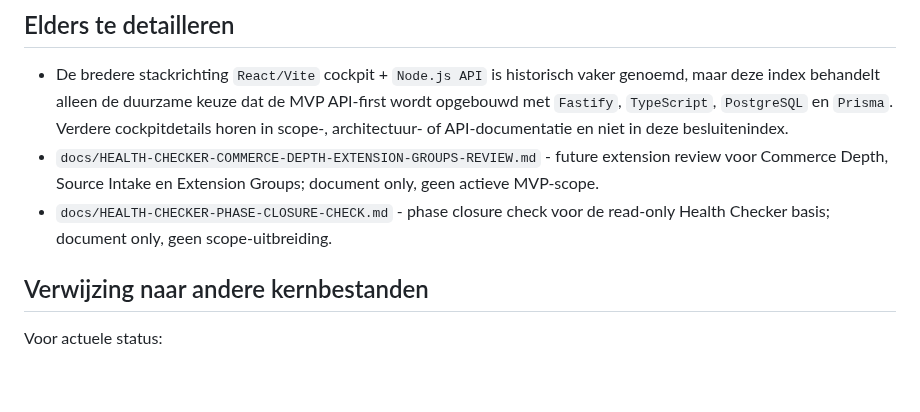
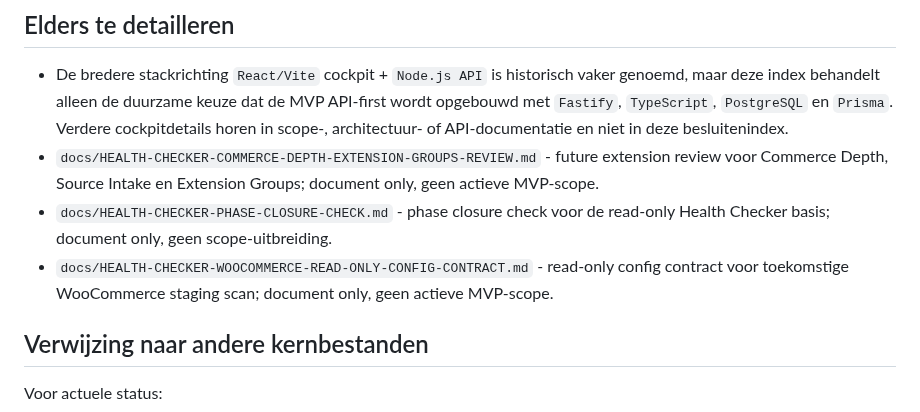
Before and after one commit to Xiaano/sam-mvp, a Markdown page: docs/APPROVED-DECISIONS-INDEX.md, the part around the change. GitHub-like rendering; blank space fills up the shorter version.

Commit message:
docs: add woocommerce read-only config contract

```diff
--- a/docs/APPROVED-DECISIONS-INDEX.md
+++ b/docs/APPROVED-DECISIONS-INDEX.md
@@ -98,6 +98,7 @@ Dit document is bewust geen statuspagina, build-log, schema-overzicht of API-pla
 * De bredere stackrichting `React/Vite` cockpit + `Node.js API` is historisch vaker genoemd, maar deze index behandelt alleen de duurzame keuze dat de MVP API-first wordt opgebouwd met `Fastify`, `TypeScript`, `PostgreSQL` en `Prisma`. Verdere cockpitdetails horen in scope-, architectuur- of API-documentatie en niet in deze besluitenindex.
 * `docs/HEALTH-CHECKER-COMMERCE-DEPTH-EXTENSION-GROUPS-REVIEW.md` - future extension review voor Commerce Depth, Source Intake en Extension Groups; document only, geen actieve MVP-scope.
 * `docs/HEALTH-CHECKER-PHASE-CLOSURE-CHECK.md` - phase closure check voor de read-only Health Checker basis; document only, geen scope-uitbreiding.
+* `docs/HEALTH-CHECKER-WOOCOMMERCE-READ-ONLY-CONFIG-CONTRACT.md` - read-only config contract voor toekomstige WooCommerce staging scan; document only, geen actieve MVP-scope.
 
 ## Verwijzing naar andere kernbestanden
 
```
Also changed, not shown: docs/HEALTH-CHECKER-WOOCOMMERCE-READ-ONLY-CONFIG-CONTRACT.md (added, +98 -0 lines).
